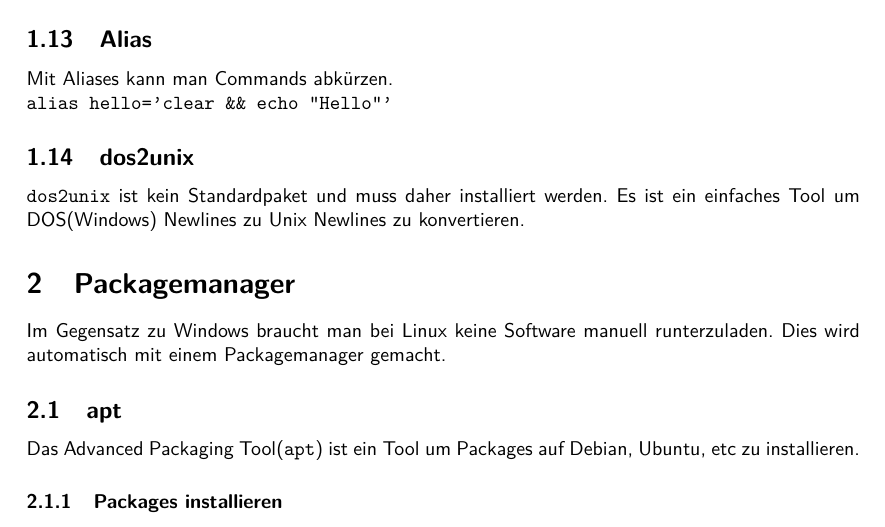
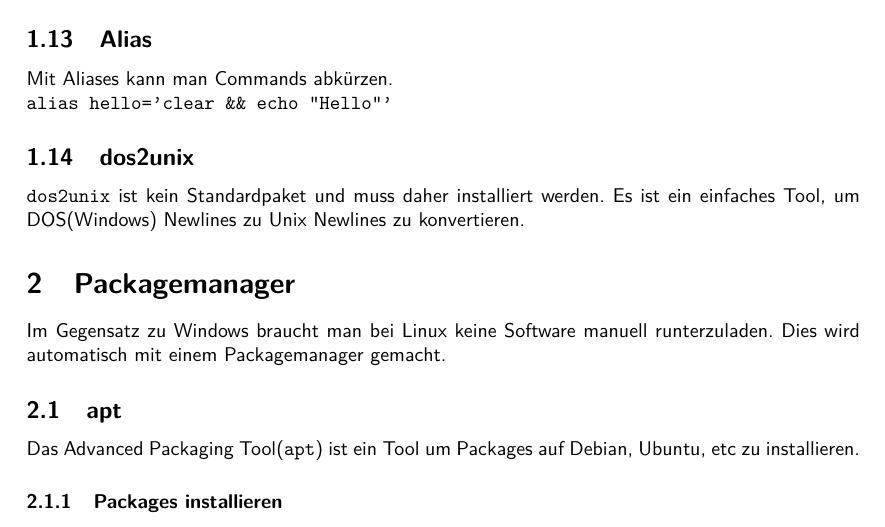
Before and after one commit to fweingartshofer/linux-cheat-sheet-de, a LaTeX document (sheet.tex): part of page 4 of 5, cut so that both start at the same text. Compiled offline with pdfLaTeX.

Commit message:
Updated Sheet and resolved Issue

```diff
--- a/sheet.tex
+++ b/sheet.tex
@@ -4,6 +4,7 @@
 \usepackage[a4paper]{geometry}
 \usepackage{titling}
 \usepackage[ngerman]{babel}
+\usepackage{graphicx}
 \usepackage{hyperref}
 \hypersetup{
     colorlinks=true,
@@ -211,7 +212,7 @@ Mit Aliases kann man Commands abkürzen.
 
 \subsection{dos2unix}
 \cmdinline{dos2unix} ist kein Standardpaket und muss daher installiert werden.
-Es ist ein einfaches Tool um DOS(Windows) Newlines zu Unix Newlines zu konvertieren.
+Es ist ein einfaches Tool, um DOS(Windows) Newlines zu Unix Newlines zu konvertieren.
 
 \section{Packagemanager}
 Im Gegensatz zu Windows braucht man bei Linux keine Software manuell runterzuladen.
```
Also changed, not shown: sheet.tex (2 more changed lines).
